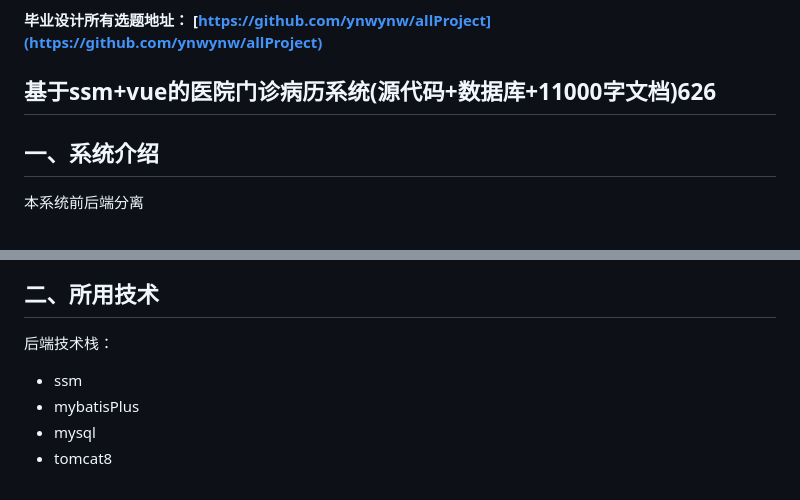
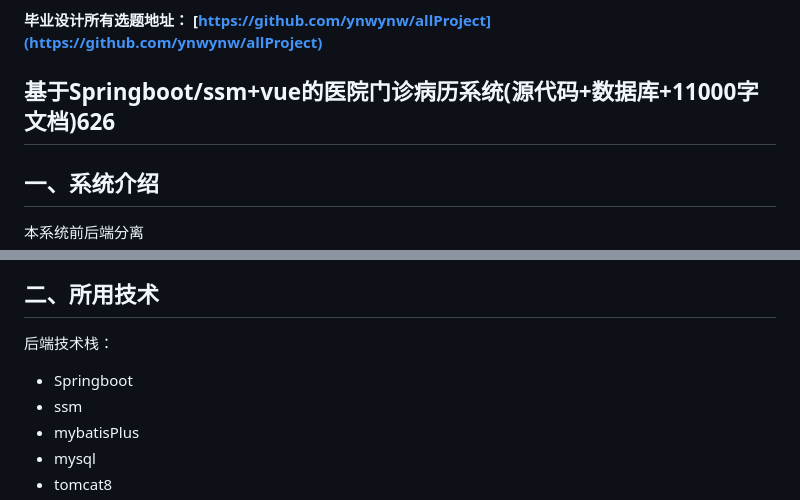
Before and after one commit to ynwynw/hospitalPublic, a Markdown page: README.md, 2 parts joined by grey strips. GitHub-like rendering.

```diff
--- a/README.md
+++ b/README.md
@@ -10,7 +10,7 @@
 **毕业设计所有选题地址：
 [https://github.com/ynwynw/allProject](https://github.com/ynwynw/allProject)**
 
-## 基于ssm+vue的医院门诊病历系统(源代码+数据库+11000字文档)626
+## 基于Springboot/ssm+vue的医院门诊病历系统(源代码+数据库+11000字文档)626
 
 ## 一、系统介绍
 本系统前后端分离
@@ -30,7 +30,7 @@
 ## 二、所用技术
 
 后端技术栈：
-
+- Springboot
 - ssm
 - mybatisPlus
 - mysql
```
